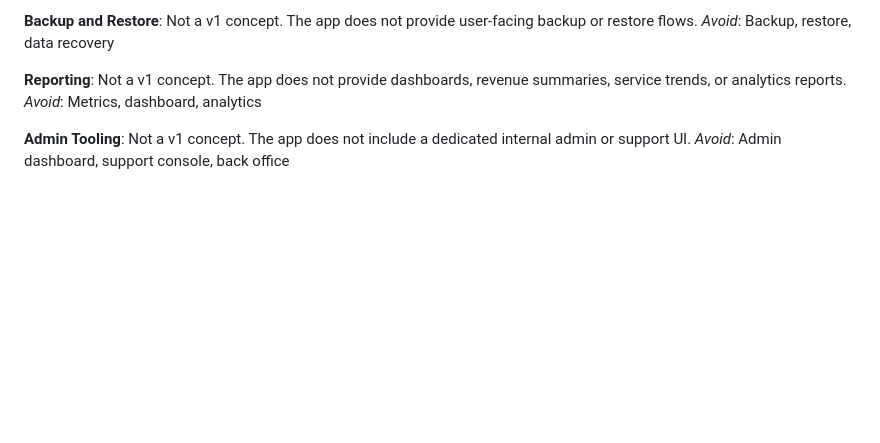
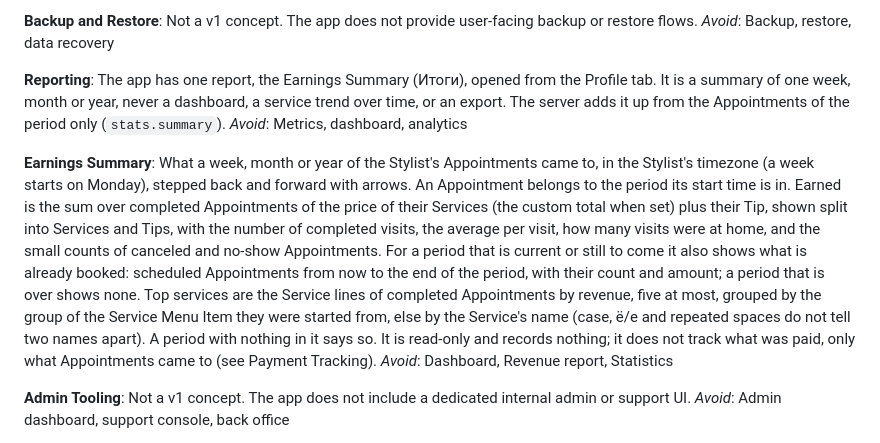
Before and after one commit to NorthPhoenix/hairdresser-client-manager, a Markdown page: CONTEXT.md, the part around the change. Drawn GitHub-style; blank space fills up the shorter version.

Commit message:
docs: describe the Earnings Summary in CONTEXT.md
Replaces the "Reporting: not a v1 concept" entry with what exists.

Co-Authored-By: Claude Opus 5.5 <noreply@anthropic.com>

```diff
--- a/CONTEXT.md
+++ b/CONTEXT.md
@@ -196,8 +196,12 @@ Not a v1 concept. The app does not provide user-facing backup or restore flows.
 _Avoid_: Backup, restore, data recovery
 
 **Reporting**:
-Not a v1 concept. The app does not provide dashboards, revenue summaries, service trends, or analytics reports.
+The app has one report, the Earnings Summary (Итоги), opened from the Profile tab. It is a summary of one week, month or year, never a dashboard, a service trend over time, or an export. The server adds it up from the Appointments of the period only (`stats.summary`).
 _Avoid_: Metrics, dashboard, analytics
+
+**Earnings Summary**:
+What a week, month or year of the Stylist's Appointments came to, in the Stylist's timezone (a week starts on Monday), stepped back and forward with arrows. An Appointment belongs to the period its start time is in. Earned is the sum over completed Appointments of the price of their Services (the custom total when set) plus their Tip, shown split into Services and Tips, with the number of completed visits, the average per visit, how many visits were at home, and the small counts of canceled and no-show Appointments. For a period that is current or still to come it also shows what is already booked: scheduled Appointments from now to the end of the period, with their count and amount; a period that is over shows none. Top services are the Service lines of completed Appointments by revenue, five at most, grouped by the group of the Service Menu Item they were started from, else by the Service's name (case, ё/е and repeated spaces do not tell two names apart). A period with nothing in it says so. It is read-only and records nothing; it does not track what was paid, only what Appointments came to (see Payment Tracking).
+_Avoid_: Dashboard, Revenue report, Statistics
 
 **Admin Tooling**:
 Not a v1 concept. The app does not include a dedicated internal admin or support UI.
```
